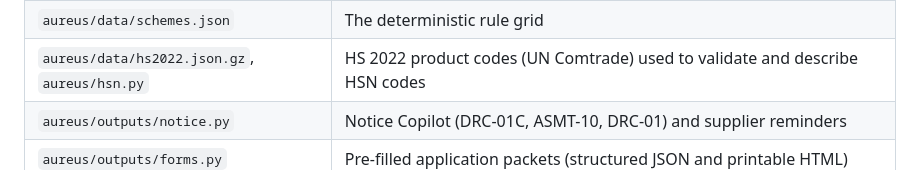
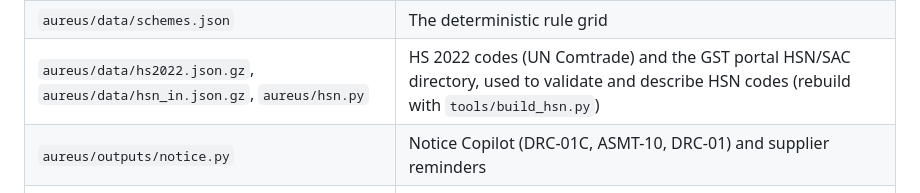
Before and after one commit to akshaytyagi482/aureus, a Markdown page: README.md, the part around the change. Rendered like a GitHub page.

Commit message:
README: mention the GST HSN directory
Co-Authored-By: Claude Opus 5.5 <noreply@anthropic.com>
Claude-Session: https://claude.ai/code/session_01BHRYR4KjZvYE934bxpmaML

```diff
--- a/README.md
+++ b/README.md
@@ -49,7 +49,7 @@ Or sign up fresh. The onboarding wizard has a **Try with demo data** button. API
 | `aureus/engines/policy.py` | HSN → asset class, MSME category, scheme eligibility and benefit maths |
 | `aureus/engines/deadlines.py` | GSTR-2B / GSTR-3B dates (monthly and QRMP), Sec 16(4) time limit |
 | `aureus/data/schemes.json` | The deterministic rule grid |
-| `aureus/data/hs2022.json.gz`, `aureus/hsn.py` | HS 2022 product codes (UN Comtrade) used to validate and describe HSN codes |
+| `aureus/data/hs2022.json.gz`, `aureus/data/hsn_in.json.gz`, `aureus/hsn.py` | HS 2022 codes (UN Comtrade) and the GST portal HSN/SAC directory, used to validate and describe HSN codes (rebuild with `tools/build_hsn.py`) |
 | `aureus/outputs/notice.py` | Notice Copilot (DRC-01C, ASMT-10, DRC-01) and supplier reminders |
 | `aureus/outputs/forms.py` | Pre-filled application packets (structured JSON and printable HTML) |
 | `aureus/services.py` | Tenancy, consent, encrypted datasets, engine runs, audit log |
```
